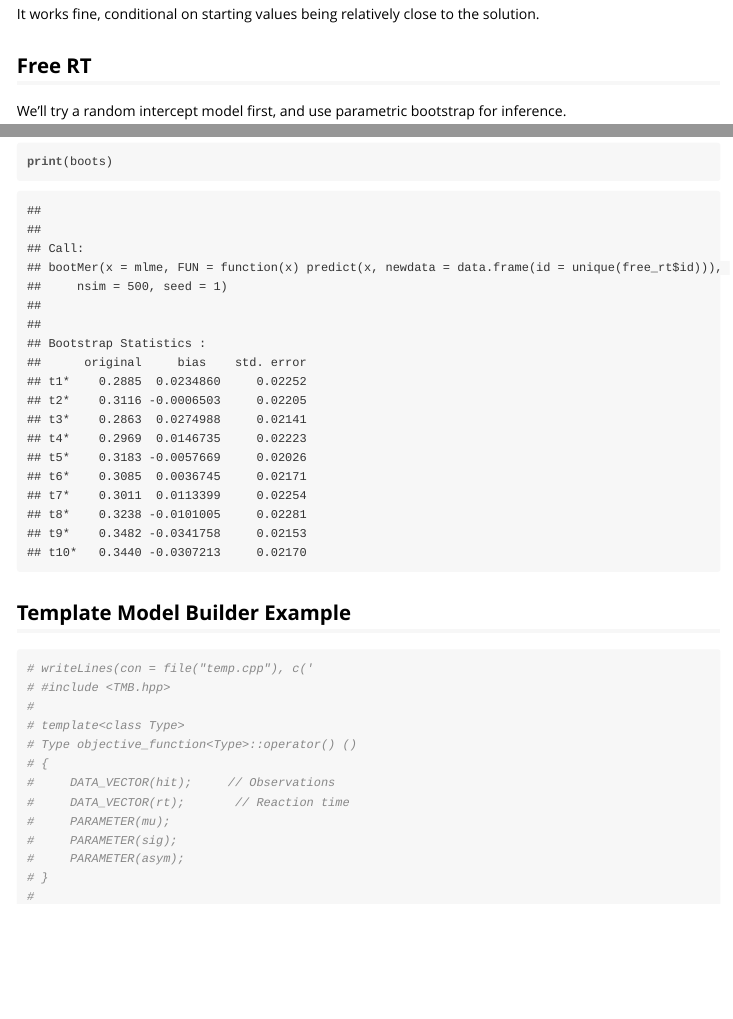
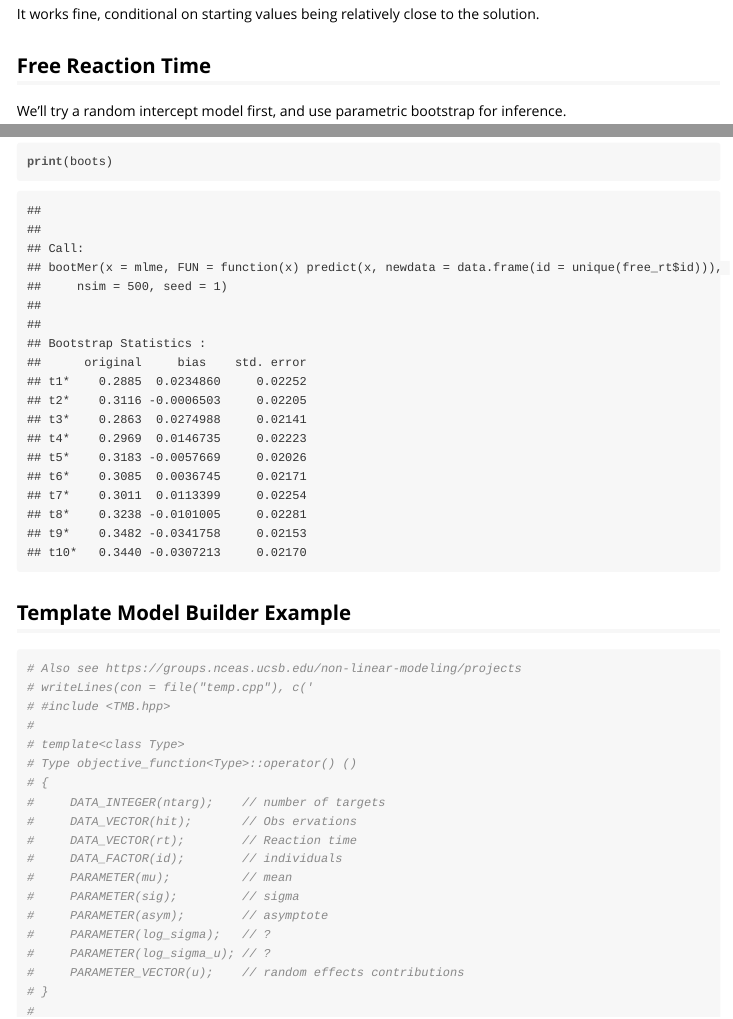
Before and after one commit to aforren1/multimles, an R Markdown document (vignettes/MLEs.Rmd): the page in a window 1100 px wide, from 6370 px down, and a second part further down, joined at a grey line. The pictures show the output file vignettes/MLEs.html that the author committed with the source, opened offline; long lines of code are wrapped.

Commit message:
Few more additions to TMB example

````diff
--- a/vignettes/MLEs.Rmd
+++ b/vignettes/MLEs.Rmd
@@ -170,7 +171,7 @@ ggplot(forced_rt, aes(RT, pred0)) +
 
 It works fine, conditional on starting values being relatively close to the solution.
 
-## Free RT
+## Free Reaction Time
 
 We'll try a random intercept model first, and use parametric bootstrap for inference.
 
@@ -197,26 +198,29 @@ ggplot(free_rt, aes(x = RT)) +
 This seems to give reasonable estimates. There may be some bias between the original prediction and the median of the parametric bootstrap, but the magnitude of that bias is relatively small.
 
 ```{r}
-
 print(boots)
-
 ```
-
 
 ## Template Model Builder Example
 
 ```{r}
+# Also see https://groups.nceas.ucsb.edu/non-linear-modeling/projects
 # writeLines(con = file("temp.cpp"), c('
 # #include <TMB.hpp>
 #
 # template<class Type>
 # Type objective_function<Type>::operator() ()
 # {
-#     DATA_VECTOR(hit);     // Observations
-#     DATA_VECTOR(rt);       // Reaction time
-#     PARAMETER(mu);
-#     PARAMETER(sig);
-#     PARAMETER(asym);
+#     DATA_INTEGER(ntarg);    // number of targets
+#     DATA_VECTOR(hit);       // Obs ervations
+#     DATA_VECTOR(rt);        // Reaction time
+#     DATA_FACTOR(id);        // individuals
+#     PARAMETER(mu);          // mean
+#     PARAMETER(sig);         // sigma
+#     PARAMETER(asym);        // asymptote
+#     PARAMETER(log_sigma);   // ?
+#     PARAMETER(log_sigma_u); // ?
+#     PARAMETER_VECTOR(u);    // random effects contributions
 # }
 #
 # ')); closeAllConnections()
````
Also changed, not shown: vignettes/MLEs.html, vignettes/MLEs.Rmd (1 more changed lines).
